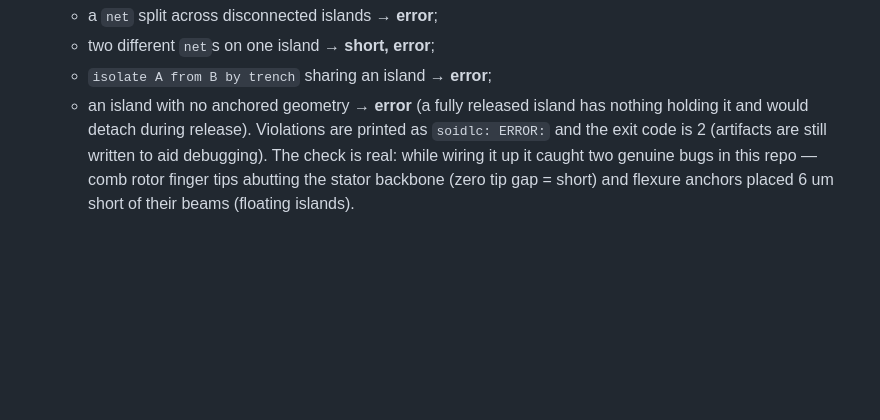
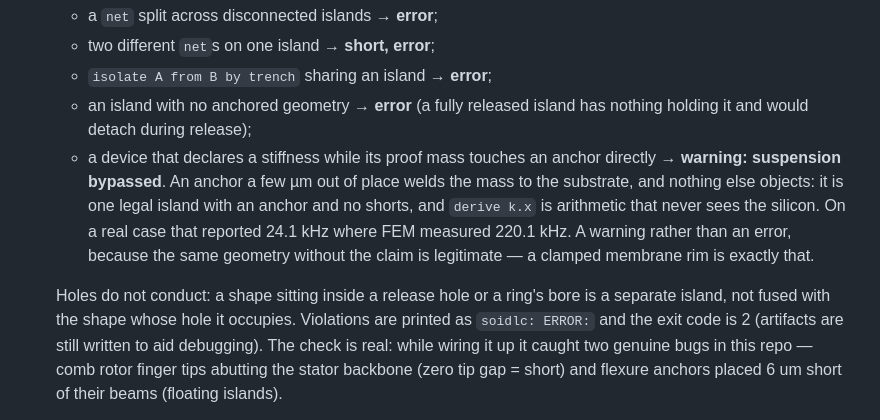
Before and after one commit to myshag/MemsLang, a Markdown page: README.md, the part around the change. GitHub-like rendering; blank space fills up the shorter version.

Commit message:
docs: document the bypassed-suspension warning and hole isolation
Both are user-visible compiler behaviour and belong in the connectivity
section next to the checks they sit among.

Co-Authored-By: Claude Opus 5 (1M context) <noreply@anthropic.com>
Claude-Session: https://claude.ai/code/session_01XDHM2TKT441pRh6Sao8x3H

```diff
--- a/README.md
+++ b/README.md
@@ -84,7 +84,18 @@ The pipeline mirrors the `soidlc` stages from the spec:
    - two different `net`s on one island → **short, error**;
    - `isolate A from B by trench` sharing an island → **error**;
    - an island with no anchored geometry → **error** (a fully released
-     island has nothing holding it and would detach during release).
+     island has nothing holding it and would detach during release);
+   - a device that declares a stiffness while its proof mass touches an
+     anchor directly → **warning: suspension bypassed**. An anchor a few µm
+     out of place welds the mass to the substrate, and nothing else objects:
+     it is one legal island with an anchor and no shorts, and `derive k.x` is
+     arithmetic that never sees the silicon. On a real case that reported
+     24.1 kHz where FEM measured 220.1 kHz. A warning rather than an error,
+     because the same geometry without the claim is legitimate — a clamped
+     membrane rim is exactly that.
+
+   Holes do not conduct: a shape sitting inside a release hole or a ring's
+   bore is a separate island, not fused with the shape whose hole it occupies.
    Violations are printed as `soidlc: ERROR:` and the exit code is 2
    (artifacts are still written to aid debugging). The check is real: while
    wiring it up it caught two genuine bugs in this repo — comb rotor finger
```
